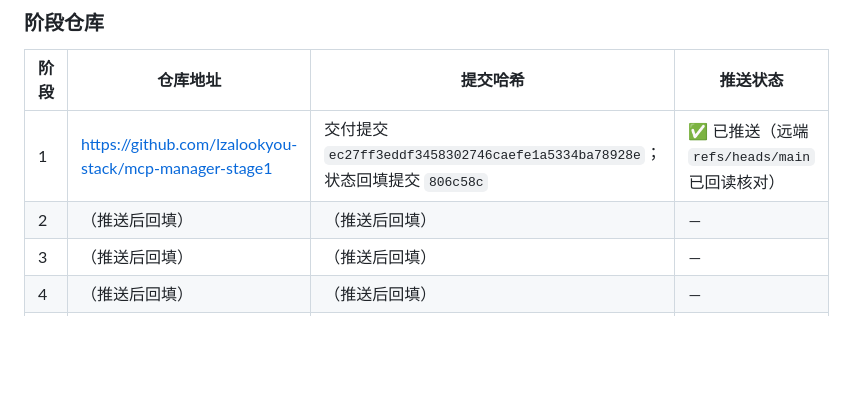
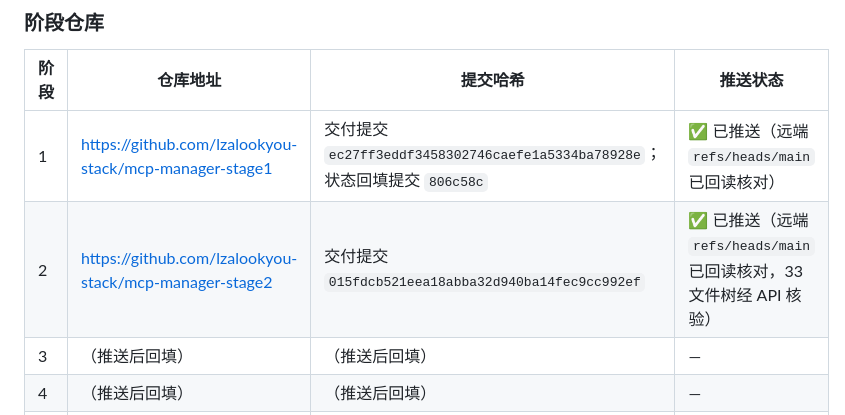
Before and after one commit to lzalookyou-stack/mcp-manager-stage2, a Markdown page: PROJECT_STATUS.md, the part around the change. GitHub-like rendering; blank space fills up the shorter version.

Commit message:
阶段2: 回填阶段仓库地址与提交哈希 (mcp-manager-stage2)

```diff
--- a/PROJECT_STATUS.md
+++ b/PROJECT_STATUS.md
@@ -33,7 +33,7 @@
 | 阶段 | 仓库地址 | 提交哈希 | 推送状态 |
 |---|---|---|---|
 | 1 | https://github.com/lzalookyou-stack/mcp-manager-stage1 | 交付提交 `ec27ff3eddf3458302746caefe1a5334ba78928e`；状态回填提交 `806c58c` | ✅ 已推送（远端 `refs/heads/main` 已回读核对） |
-| 2 | （推送后回填） | （推送后回填） | — |
+| 2 | https://github.com/lzalookyou-stack/mcp-manager-stage2 | 交付提交 `015fdcb521eea18abba32d940ba14fec9cc992ef` | ✅ 已推送（远端 `refs/heads/main` 已回读核对，33 文件树经 API 核验） |
 | 3 | （推送后回填） | （推送后回填） | — |
 | 4 | （推送后回填） | （推送后回填） | — |
 | 5 | （推送后回填） | （推送后回填） | — |
```
